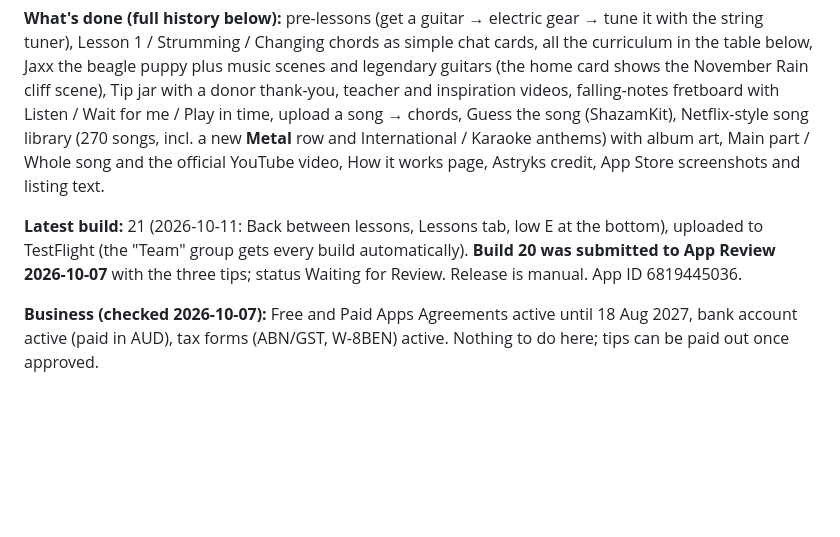
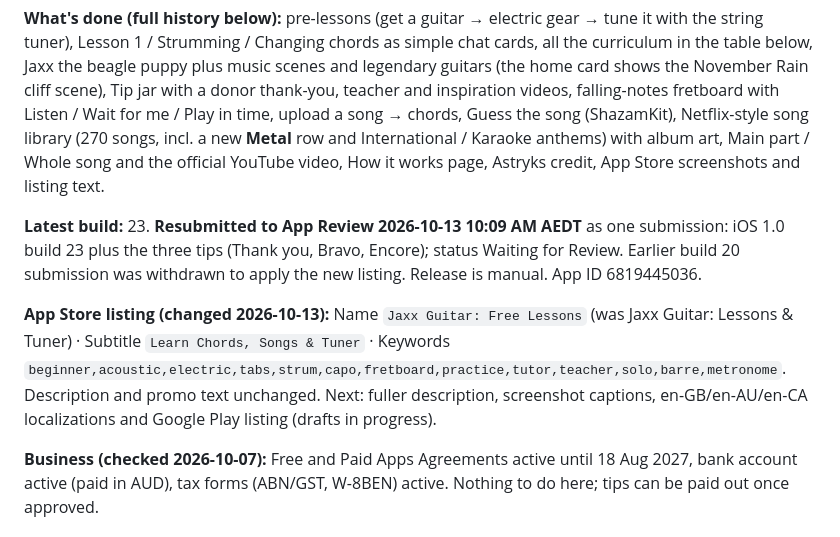
Before and after one commit to Astryks/jaxxguitar, a Markdown page: STATUS.md, the part around one of its changes. Rendered like a GitHub page; blank space fills up the shorter version.

Commit message:
STATUS: App Store resubmission with new name, subtitle, keywords and latest build

```diff
--- a/STATUS.md
+++ b/STATUS.md
@@ -12,7 +12,9 @@ Repo: https://github.com/Astryks/jaxxguitar · Site: https://jaxxguitar.com (Git
 
 **What's done (full history below):** pre-lessons (get a guitar → electric gear → tune it with the string tuner), Lesson 1 / Strumming / Changing chords as simple chat cards, all the curriculum in the table below, Jaxx the beagle puppy plus music scenes and legendary guitars (the home card shows the November Rain cliff scene), Tip jar with a donor thank-you, teacher and inspiration videos, falling-notes fretboard with Listen / Wait for me / Play in time, upload a song → chords, Guess the song (ShazamKit), Netflix-style song library (270 songs, incl. a new **Metal** row and International / Karaoke anthems) with album art, Main part / Whole song and the official YouTube video, How it works page, Astryks credit, App Store screenshots and listing text.
 
-**Latest build:** 21 (2026-10-11: Back between lessons, Lessons tab, low E at the bottom), uploaded to TestFlight (the "Team" group gets every build automatically). **Build 20 was submitted to App Review 2026-10-07** with the three tips; status Waiting for Review. Release is manual. App ID 6819445036.
+**Latest build:** 23. **Resubmitted to App Review 2026-10-13 10:09 AM AEDT** as one submission: iOS 1.0 build 23 plus the three tips (Thank you, Bravo, Encore); status Waiting for Review. Earlier build 20 submission was withdrawn to apply the new listing. Release is manual. App ID 6819445036.
+
+**App Store listing (changed 2026-10-13):** Name `Jaxx Guitar: Free Lessons` (was Jaxx Guitar: Lessons & Tuner) · Subtitle `Learn Chords, Songs & Tuner` · Keywords `beginner,acoustic,electric,tabs,strum,capo,fretboard,practice,tutor,teacher,solo,barre,metronome`. Description and promo text unchanged. Next: fuller description, screenshot captions, en-GB/en-AU/en-CA localizations and Google Play listing (drafts in progress).
 
 **Business (checked 2026-10-07):** Free and Paid Apps Agreements active until 18 Aug 2027, bank account active (paid in AUD), tax forms (ABN/GST, W-8BEN) active. Nothing to do here; tips can be paid out once approved.
 
```
Also changed, not shown: other parts of STATUS.md (+1 -1 lines).
